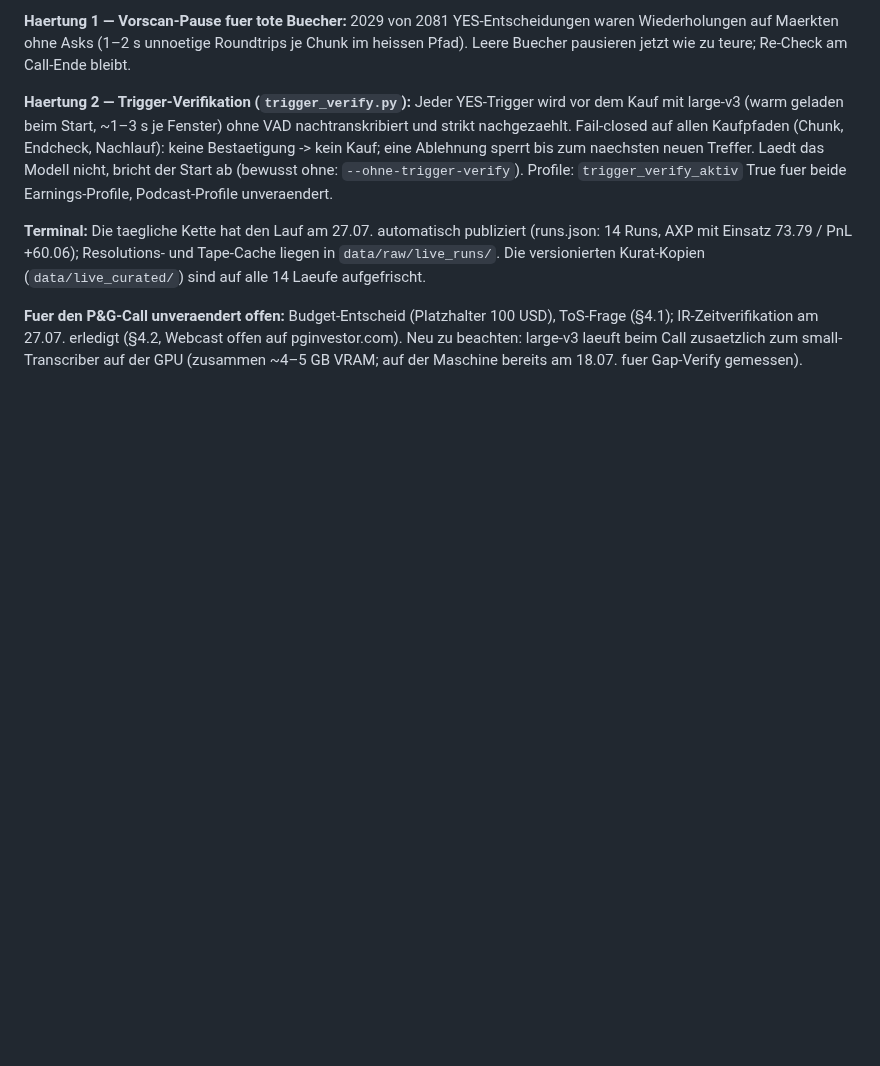
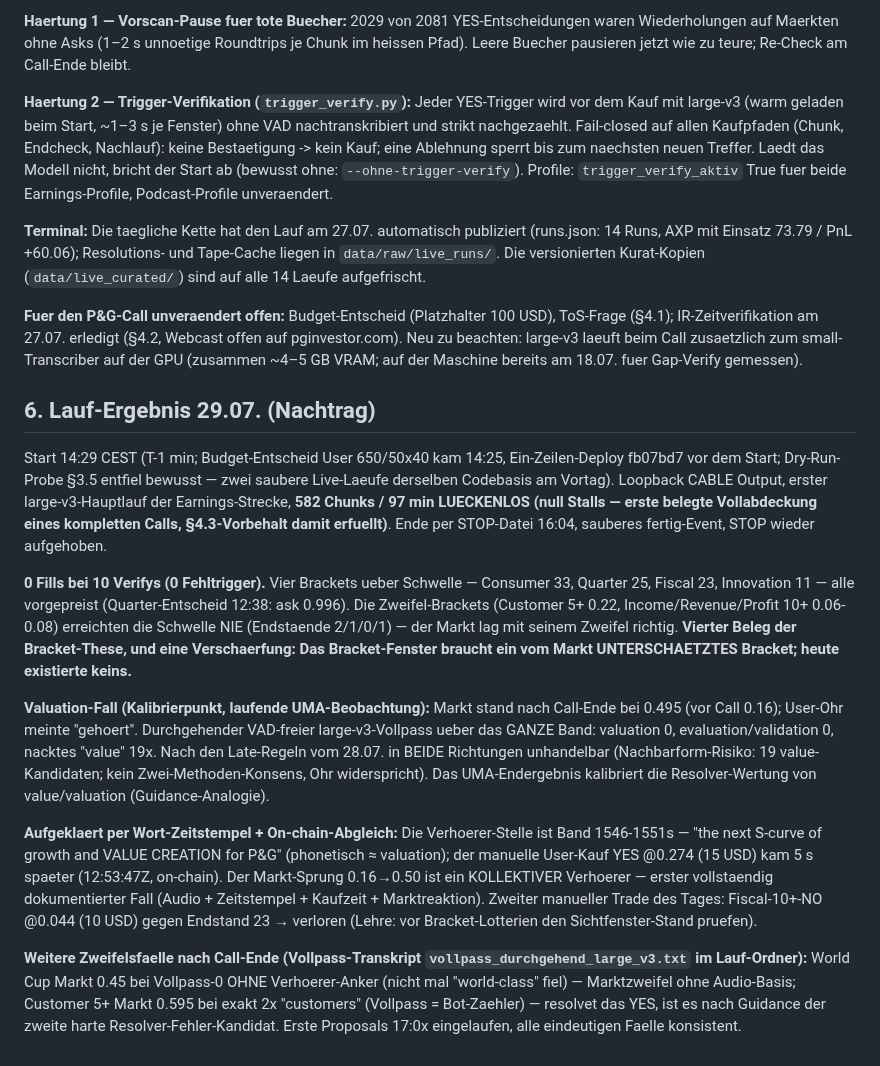
Before and after one commit to Pablozh123/multi-agent-orchestration-informational-efficiency, a Markdown page: docs/project/EARNINGS_BOT_PG_JULY29_ARMIERUNG.md, the part around the change. Rendered like a GitHub page; blank space fills up the shorter version.

Commit message:
docs(pg): Lauf-Ergebnis 29.07. — 0 Fills/10 Verifys, erste belegte Vollabdeckung, Valuation-Verhoerer aufgeklaert (value creation 1546s), World-Cup/Customer-Zweifelsfaelle
Co-Authored-By: Claude Fable 5 <noreply@anthropic.com>

```diff
--- a/docs/project/EARNINGS_BOT_PG_JULY29_ARMIERUNG.md
+++ b/docs/project/EARNINGS_BOT_PG_JULY29_ARMIERUNG.md
@@ -158,3 +158,53 @@ Laeufe aufgefrischt.
 Neu zu beachten: large-v3 laeuft beim Call zusaetzlich zum
 small-Transcriber auf der GPU (zusammen ~4–5 GB VRAM; auf der
 Maschine bereits am 18.07. fuer Gap-Verify gemessen).
+
+## 6. Lauf-Ergebnis 29.07. (Nachtrag)
+
+Start 14:29 CEST (T-1 min; Budget-Entscheid User 650/50x40 kam
+14:25, Ein-Zeilen-Deploy fb07bd7 vor dem Start; Dry-Run-Probe §3.5
+entfiel bewusst — zwei saubere Live-Laeufe derselben Codebasis am
+Vortag). Loopback CABLE Output, erster large-v3-Hauptlauf der
+Earnings-Strecke, **582 Chunks / 97 min LUECKENLOS (null Stalls —
+erste belegte Vollabdeckung eines kompletten Calls, §4.3-Vorbehalt
+damit erfuellt)**. Ende per STOP-Datei 16:04, sauberes fertig-Event,
+STOP wieder aufgehoben.
+
+**0 Fills bei 10 Verifys (0 Fehltrigger).** Vier Brackets ueber
+Schwelle — Consumer 33, Quarter 25, Fiscal 23, Innovation 11 —
+alle vorgepreist (Quarter-Entscheid 12:38: ask 0.996). Die
+Zweifel-Brackets (Customer 5+ 0.22, Income/Revenue/Profit 10+
+0.06-0.08) erreichten die Schwelle NIE (Endstaende 2/1/0/1) — der
+Markt lag mit seinem Zweifel richtig. **Vierter Beleg der
+Bracket-These, und eine Verschaerfung: Das Bracket-Fenster braucht
+ein vom Markt UNTERSCHAETZTES Bracket; heute existierte keins.**
+
+**Valuation-Fall (Kalibrierpunkt, laufende UMA-Beobachtung):** Markt
+stand nach Call-Ende bei 0.495 (vor Call 0.16); User-Ohr meinte
+"gehoert". Durchgehender VAD-freier large-v3-Vollpass ueber das
+GANZE Band: valuation 0, evaluation/validation 0, nacktes "value"
+19x. Nach den Late-Regeln vom 28.07. in BEIDE Richtungen
+unhandelbar (Nachbarform-Risiko: 19 value-Kandidaten; kein
+Zwei-Methoden-Konsens, Ohr widerspricht). Das UMA-Endergebnis
+kalibriert die Resolver-Wertung von value/valuation
+(Guidance-Analogie).
+
+**Aufgeklaert per Wort-Zeitstempel + On-chain-Abgleich:** Die
+Verhoerer-Stelle ist Band 1546-1551s — "the next S-curve of growth
+and VALUE CREATION for P&G" (phonetisch ≈ valuation); der manuelle
+User-Kauf YES @0.274 (15 USD) kam 5 s spaeter (12:53:47Z,
+on-chain). Der Markt-Sprung 0.16→0.50 ist ein KOLLEKTIVER
+Verhoerer — erster vollstaendig dokumentierter Fall (Audio +
+Zeitstempel + Kaufzeit + Marktreaktion). Zweiter manueller Trade
+des Tages: Fiscal-10+-NO @0.044 (10 USD) gegen Endstand 23 →
+verloren (Lehre: vor Bracket-Lotterien den Sichtfenster-Stand
+pruefen).
+
+**Weitere Zweifelsfaelle nach Call-Ende (Vollpass-Transkript
+`vollpass_durchgehend_large_v3.txt` im Lauf-Ordner):** World Cup
+Markt 0.45 bei Vollpass-0 OHNE Verhoerer-Anker (nicht mal
+"world-class" fiel) — Marktzweifel ohne Audio-Basis; Customer 5+
+Markt 0.595 bei exakt 2x "customers" (Vollpass = Bot-Zaehler) —
+resolvet das YES, ist es nach Guidance der zweite harte
+Resolver-Fehler-Kandidat. Erste Proposals 17:0x eingelaufen, alle
+eindeutigen Faelle konsistent.
```
